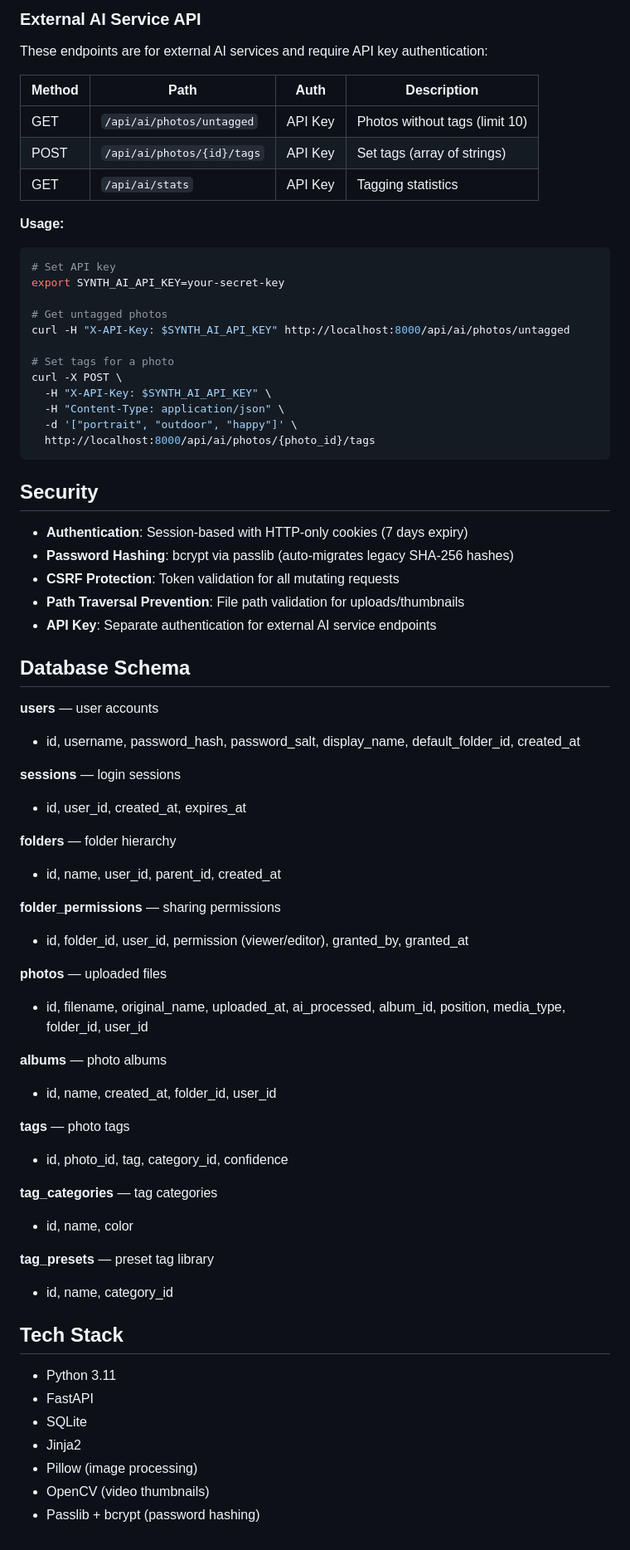
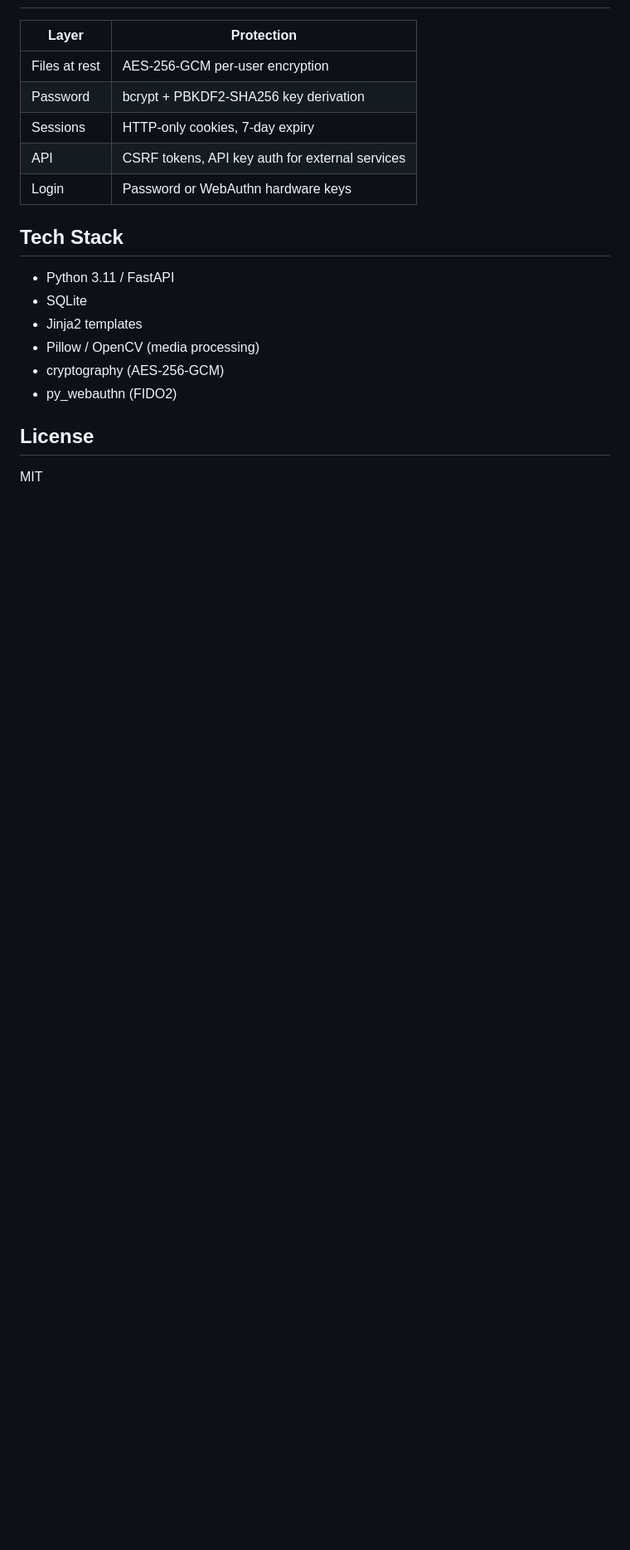
Before and after one commit to Mistress-Lukutar/Synth-gallery, a Markdown page: README.md, the part around one of its changes. Shown at 83% size. Drawn GitHub-style; blank space fills up the shorter version.

````diff
--- a/README.md
+++ b/README.md
@@ -156,72 +110,20 @@ manage_users.py          # CLI for user management
-### External AI Service API
-
-These endpoints are for external AI services and require API key authentication:
-
-| Method | Path | Auth | Description |
-|--------|------|------|-------------|
-| GET | `/api/ai/photos/untagged` | API Key | Photos without tags (limit 10) |
-| POST | `/api/ai/photos/{id}/tags` | API Key | Set tags (array of strings) |
-| GET | `/api/ai/stats` | API Key | Tagging statistics |
-
-**Usage:**
-```bash
-# Set API key
-export SYNTH_AI_API_KEY=your-secret-key
-
-# Get untagged photos
-curl -H "X-API-Key: $SYNTH_AI_API_KEY" http://localhost:8000/api/ai/photos/untagged
-
-# Set tags for a photo
-curl -X POST \
-  -H "X-API-Key: $SYNTH_AI_API_KEY" \
-  -H "Content-Type: application/json" \
-  -d '["portrait", "outdoor", "happy"]' \
-  http://localhost:8000/api/ai/photos/{photo_id}/tags
-```
-
-## Security
-
-- **Authentication**: Session-based with HTTP-only cookies (7 days expiry)
-- **Password Hashing**: bcrypt via passlib (auto-migrates legacy SHA-256 hashes)
-- **CSRF Protection**: Token validation for all mutating requests
-- **Path Traversal Prevention**: File path validation for uploads/thumbnails
-- **API Key**: Separate authentication for external AI service endpoints
-
-## Database Schema
-
-**users** — user accounts
-- id, username, password_hash, password_salt, display_name, default_folder_id, created_at
-
-**sessions** — login sessions
-- id, user_id, created_at, expires_at
-
-**folders** — folder hierarchy
-- id, name, user_id, parent_id, created_at
-
-**folder_permissions** — sharing permissions
-- id, folder_id, user_id, permission (viewer/editor), granted_by, granted_at
-
-**photos** — uploaded files
-- id, filename, original_name, uploaded_at, ai_processed, album_id, position, media_type, folder_id, user_id
-
-**albums** — photo albums
-- id, name, created_at, folder_id, user_id
-
-**tags** — photo tags
-- id, photo_id, tag, category_id, confidence
-
-**tag_categories** — tag categories
-- id, name, color
-
-**tag_presets** — preset tag library
-- id, name, category_id
+| Layer | Protection |
+|-------|------------|
+| Files at rest | AES-256-GCM per-user encryption |
+| Password | bcrypt + PBKDF2-SHA256 key derivation |
+| Sessions | HTTP-only cookies, 7-day expiry |
+| API | CSRF tokens, API key auth for external services |
+| Login | Password or WebAuthn hardware keys |
 
 ## Tech Stack
 
-- Python 3.11
-- FastAPI
+- Python 3.11 / FastAPI
 - SQLite
-- Jinja2
-- Pillow (image processing)
-- OpenCV (video thumbnails)
-- Passlib + bcrypt (password hashing)
+- Jinja2 templates
+- Pillow / OpenCV (media processing)
+- cryptography (AES-256-GCM)
+- py_webauthn (FIDO2)
+
+## License
+
+MIT
````
Also changed, not shown: other parts of README.md (+69 -115 lines), CHANGELOG.md (+2 -2 lines).
